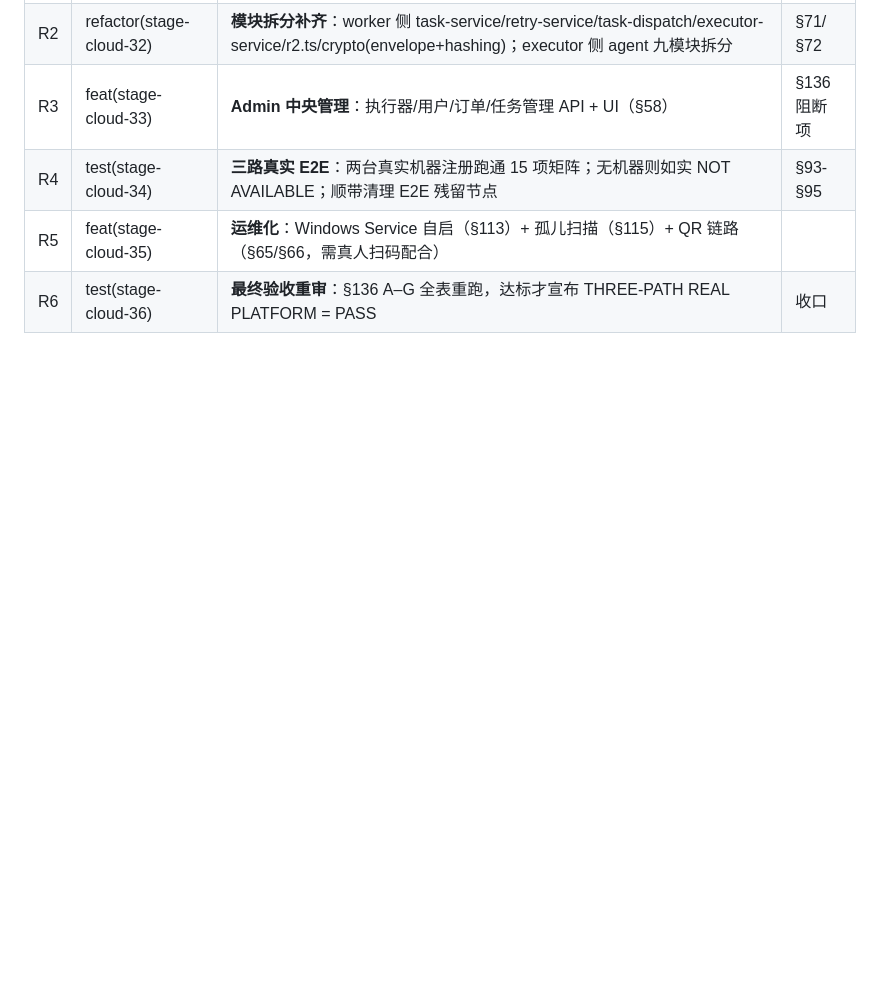
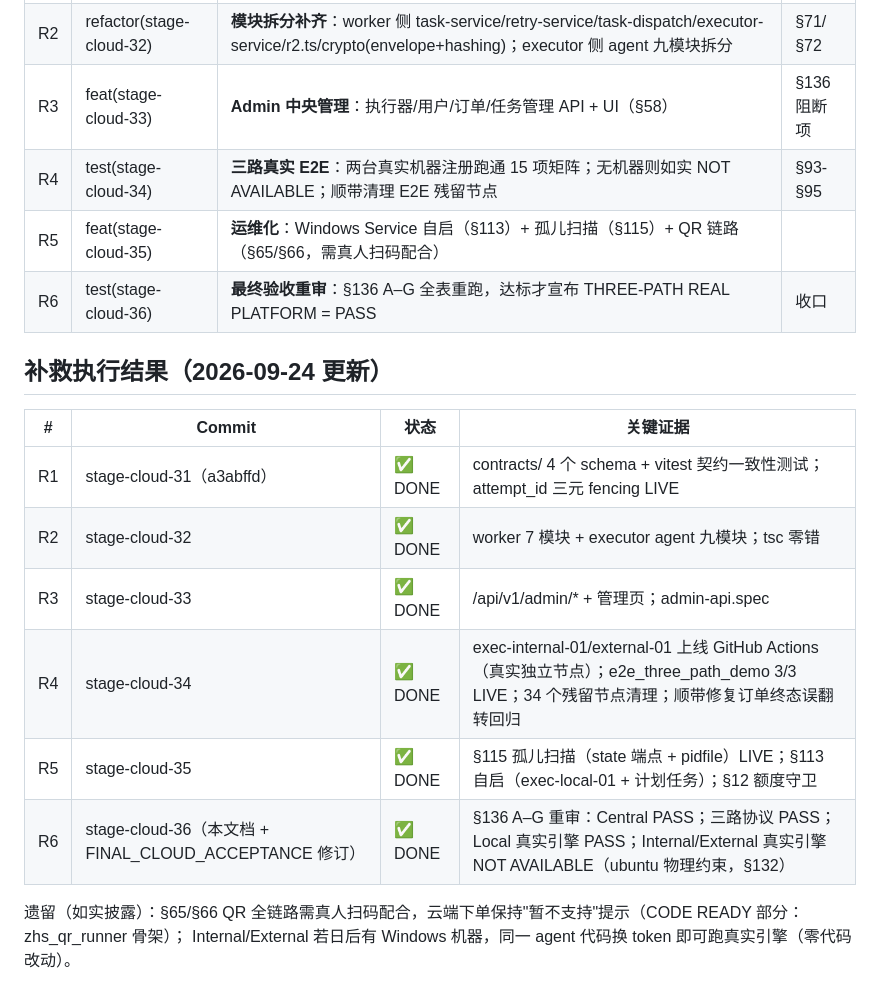
Before and after one commit to jingjiangze/autotask-platform, a Markdown page: docs/PLAN_COMPLIANCE_GAP.md, the part around the change. GitHub-like rendering; blank space fills up the shorter version.

```diff
--- a/docs/PLAN_COMPLIANCE_GAP.md
+++ b/docs/PLAN_COMPLIANCE_GAP.md
@@ -71,3 +71,17 @@ D1 全部 11 表+3 迁移+索引（§13-29）、auth/session/legacy 兼容（§1
 | R4 | test(stage-cloud-34) | **三路真实 E2E**：两台真实机器注册跑通 15 项矩阵；无机器则如实 NOT AVAILABLE；顺带清理 E2E 残留节点 | §93-§95 |
 | R5 | feat(stage-cloud-35) | **运维化**：Windows Service 自启（§113）+ 孤儿扫描（§115）+ QR 链路（§65/§66，需真人扫码配合） |  |
 | R6 | test(stage-cloud-36) | **最终验收重审**：§136 A–G 全表重跑，达标才宣布 THREE-PATH REAL PLATFORM = PASS | 收口 |
+
+## 补救执行结果（2026-09-24 更新）
+
+| # | Commit | 状态 | 关键证据 |
+|---|---|---|---|
+| R1 | stage-cloud-31（a3abffd） | ✅ DONE | contracts/ 4 个 schema + vitest 契约一致性测试；attempt_id 三元 fencing LIVE |
+| R2 | stage-cloud-32 | ✅ DONE | worker 7 模块 + executor agent 九模块；tsc 零错 |
+| R3 | stage-cloud-33 | ✅ DONE | /api/v1/admin/* + 管理页；admin-api.spec |
+| R4 | stage-cloud-34 | ✅ DONE | exec-internal-01/external-01 上线 GitHub Actions（真实独立节点）；e2e_three_path_demo 3/3 LIVE；34 个残留节点清理；顺带修复订单终态误翻转回归 |
+| R5 | stage-cloud-35 | ✅ DONE | §115 孤儿扫描（state 端点 + pidfile）LIVE；§113 自启（exec-local-01 + 计划任务）；§12 额度守卫 |
+| R6 | stage-cloud-36（本文档 + FINAL_CLOUD_ACCEPTANCE 修订） | ✅ DONE | §136 A–G 重审：Central PASS；三路协议 PASS；Local 真实引擎 PASS；Internal/External 真实引擎 NOT AVAILABLE（ubuntu 物理约束，§132） |
+
+遗留（如实披露）：§65/§66 QR 全链路需真人扫码配合，云端下单保持"暂不支持"提示（CODE READY 部分：zhs_qr_runner 骨架）；
+Internal/External 若日后有 Windows 机器，同一 agent 代码换 token 即可跑真实引擎（零代码改动）。
```
Also changed, not shown: docs/FINAL_CLOUD_ACCEPTANCE.md (+44 -40 lines).
